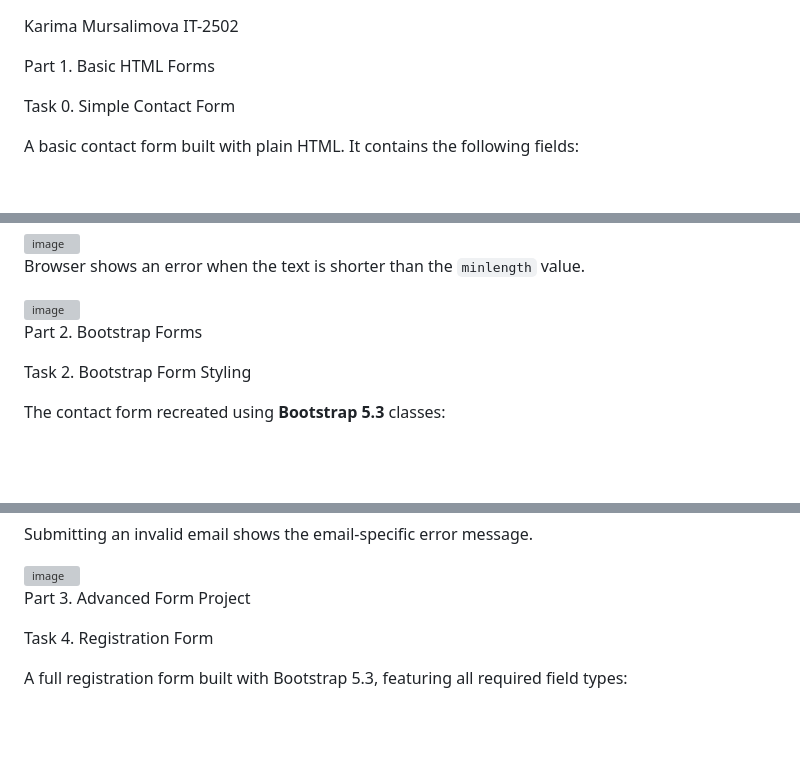
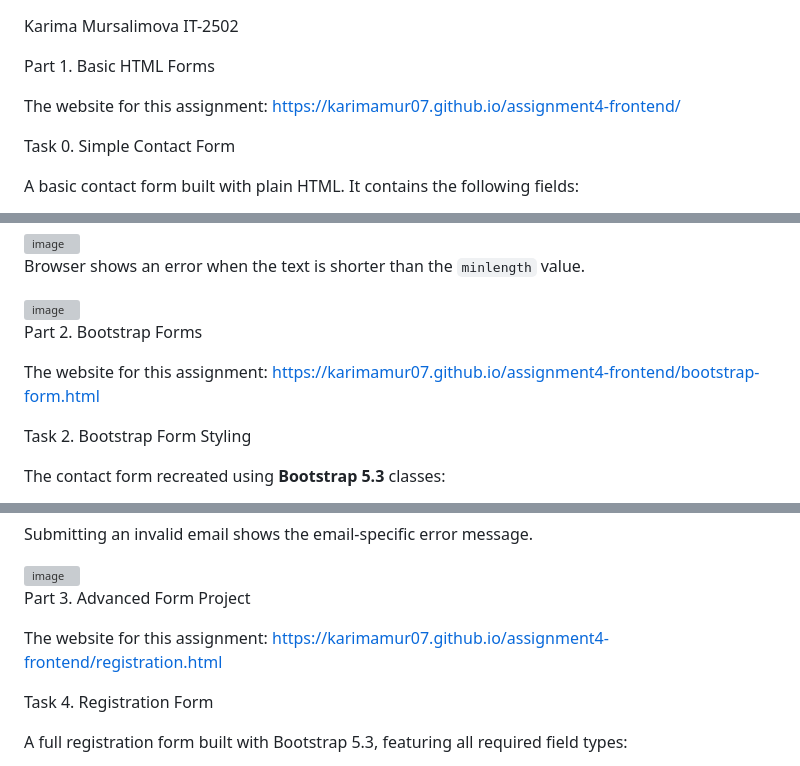
Before and after one commit to Karimamur07/assignment4-frontend, a Markdown page: README.md, 3 parts joined by grey strips. GitHub-like rendering; blank space fills up the shorter version; grey boxes are pictures that could not be loaded.

Commit message:
Update README with assignment website links
Added links to assignment websites for each part of the project.

```diff
--- a/README.md
+++ b/README.md
@@ -2,6 +2,8 @@ Karima Mursalimova
 IT-2502
 
 Part 1. Basic HTML Forms
+
+The website for this assignment: https://karimamur07.github.io/assignment4-frontend/
 
 Task 0. Simple Contact Form
 
@@ -47,6 +49,8 @@ Browser shows an error when the text is shorter than the `minlength` value.
 <img width="566" height="270" alt="image" src="https://github.com/user-attachments/assets/cb220a31-1280-4f65-a5e4-f67216ee0137" />
 
 Part 2. Bootstrap Forms
+
+The website for this assignment: https://karimamur07.github.io/assignment4-frontend/bootstrap-form.html
 
 Task 2. Bootstrap Form Styling
 
@@ -108,6 +112,8 @@ Submitting an invalid email shows the email-specific error message.
 
 
 Part 3. Advanced Form Project
+
+The website for this assignment: https://karimamur07.github.io/assignment4-frontend/registration.html
 
 Task 4. Registration Form
 
```
